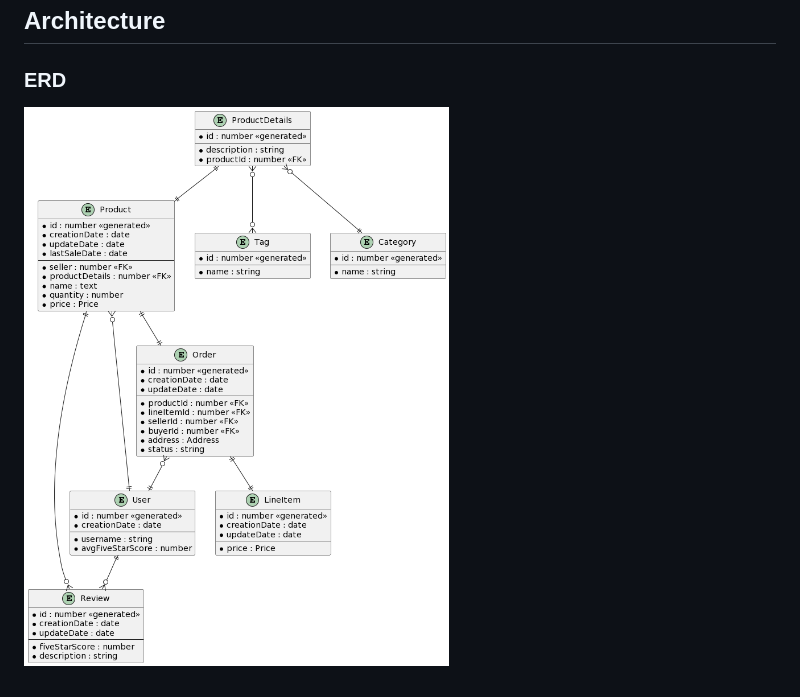
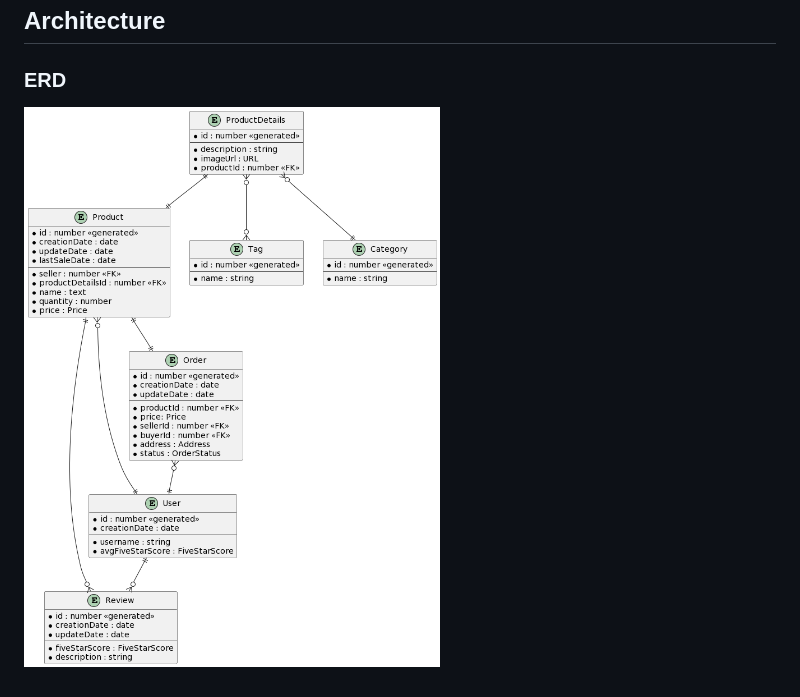
Before and after one commit to BartoszSocki/spring-sveltekit-oauth2-proof-of-concept, a Markdown page: README.md, the part around the change. Drawn GitHub-style; pictures changed too: images/erd-v0.2.png (deleted), images/erd.png (added).

Commit message:
erd changes

```diff
--- a/README.md
+++ b/README.md
@@ -18,4 +18,4 @@ Simple ecommerce shop web application written in java using spring boot. Main go
 
 ## Architecture
 ### ERD
-![erd](https://github.com/BartoszSocki/spring-sveltekit-oauth2-proof-of-concept/blob/main/images/erd-v0.2.png)
+![erd](https://github.com/BartoszSocki/spring-sveltekit-oauth2-proof-of-concept/blob/main/images/erd.png)
```
Also changed, not shown: 4 other files.
